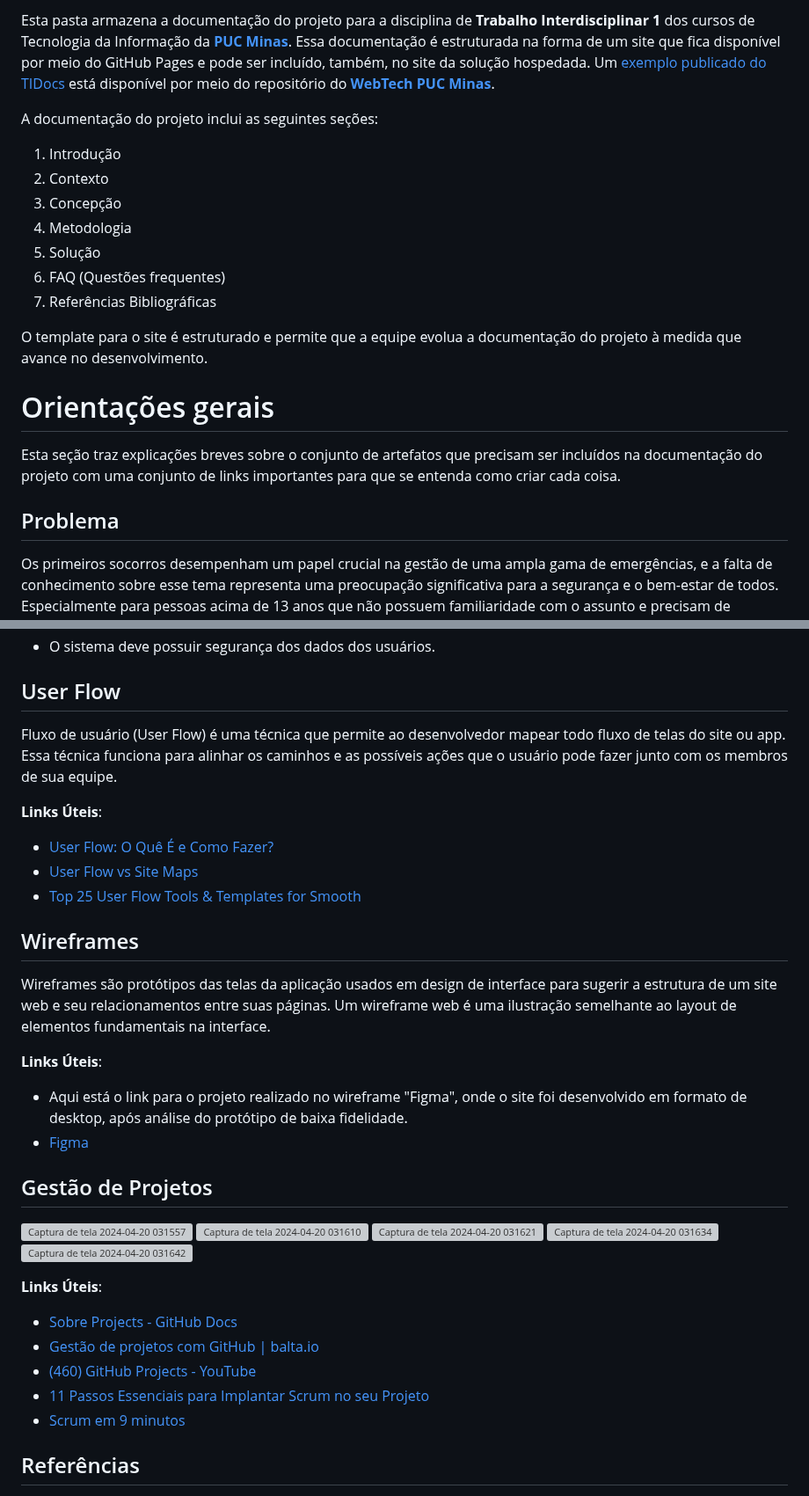
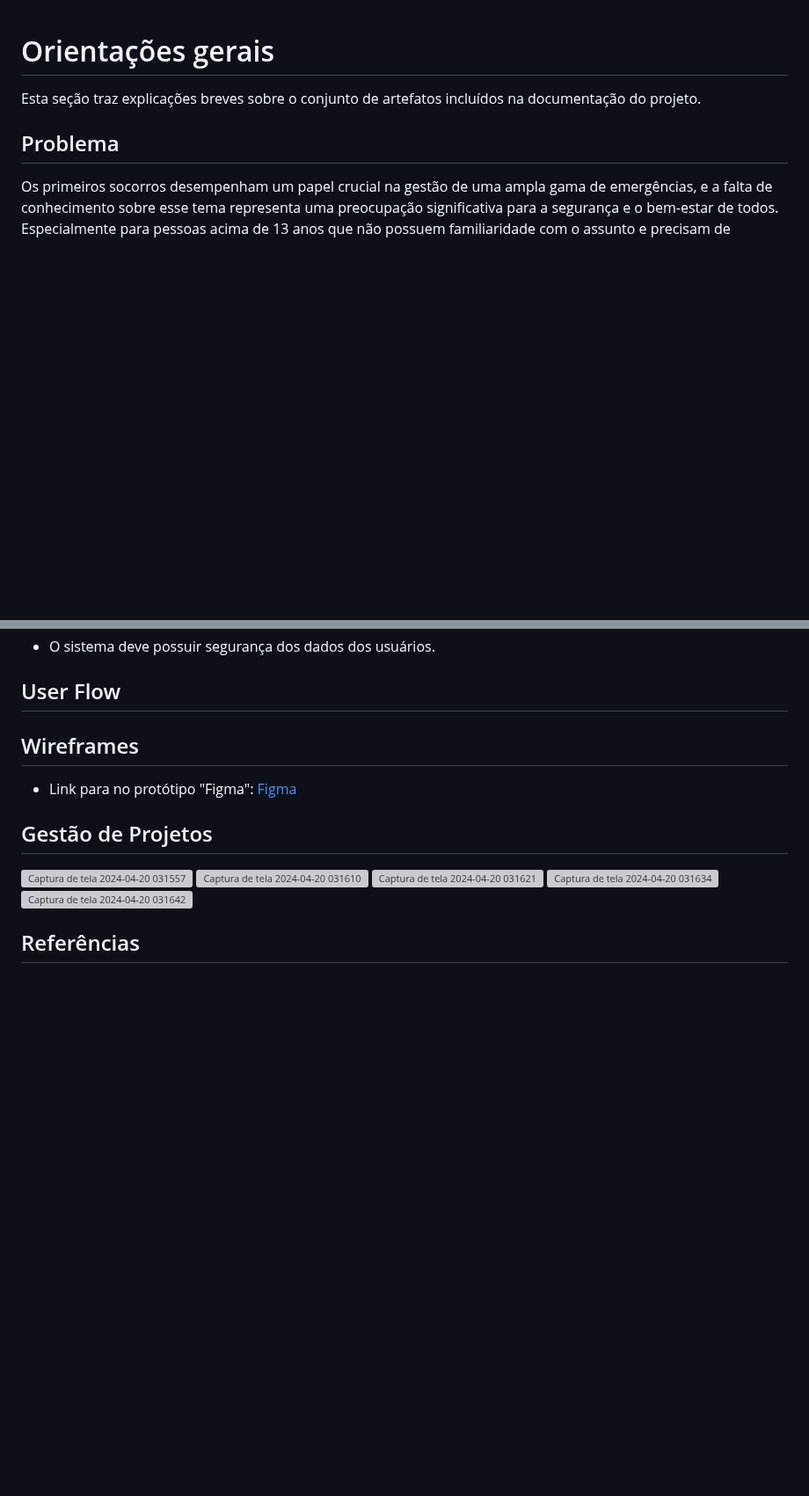
Before and after one commit to ICEI-PUC-Minas-PPLES-TI/plf-es-2024-1-ti1-0387200-primeira-ajuda-1, a Markdown page: docs/README.md, 2 parts joined by grey strips. Shown at 88% size. Drawn GitHub-style; blank space fills up the shorter version; grey boxes are pictures that could not be loaded.

Commit message:
Remove informações explicativas do template, melhora fluxo de leitura

```diff
--- a/docs/README.md
+++ b/docs/README.md
@@ -1,20 +1,6 @@
-Esta pasta armazena a documentação do projeto para a disciplina de **Trabalho Interdisciplinar 1** dos cursos de Tecnologia da Informação da **[PUC Minas](https://pucminas.br)**. Essa documentação é estruturada na forma de um site que fica disponível por meio do GitHub Pages e pode ser incluído, também, no site da solução hospedada. Um [exemplo publicado do TIDocs](https://webtech-puc-minas.github.io/ti1-template/) está disponível por meio do repositório do **[WebTech PUC Minas](https://github.com/webtech-pucminas)**.
-
-A documentação do projeto inclui as seguintes seções:
-
-1. Introdução
-2. Contexto
-3. Concepção
-4. Metodologia
-5. Solução
-6. FAQ (Questões frequentes)
-7. Referências Bibliográficas
-
-O template para o site é estruturado e permite que a equipe evolua a documentação do projeto à medida que avance no desenvolvimento.
-
 # Orientações gerais
 
-Esta seção traz explicações breves sobre o conjunto de artefatos que precisam ser incluídos na documentação do projeto com uma conjunto de links importantes para que se entenda como criar cada coisa.
+Esta seção traz explicações breves sobre o conjunto de artefatos incluídos na documentação do projeto.
 
 ## Problema
 
@@ -124,22 +110,12 @@ Requisitos Não Funcionais (RNF):
 
 ## User Flow
 
-Fluxo de usuário (User Flow) é uma técnica que permite ao desenvolvedor mapear todo fluxo de telas do site ou app. Essa técnica funciona para alinhar os caminhos e as possíveis ações que o usuário pode fazer junto com os membros de sua equipe.
 
-**Links Úteis**:
-
-- [User Flow: O Quê É e Como Fazer?](https://medium.com/7bits/fluxo-de-usu%C3%A1rio-user-flow-o-que-%C3%A9-como-fazer-79d965872534)
-- [User Flow vs Site Maps](http://designr.com.br/sitemap-e-user-flow-quais-as-diferencas-e-quando-usar-cada-um/)
-- [Top 25 User Flow Tools &amp; Templates for Smooth](https://www.mockplus.com/blog/post/user-flow-tools)
 
 ## Wireframes
 
-Wireframes são protótipos das telas da aplicação usados em design de interface para sugerir a estrutura de um site web e seu relacionamentos entre suas páginas. Um wireframe web é uma ilustração semelhante ao layout de elementos fundamentais na interface.
-
-**Links Úteis**:
-
-- Aqui está o link para o projeto realizado no wireframe "Figma", onde o site foi desenvolvido em formato de desktop, após análise do protótipo de baixa fidelidade.
-- [Figma](https://www.figma.com/proto/98bjco2iTtVQWATczqWRV5/PrimeiraAjuda.com?type=design&node-id=20-11&t=6kVjYAaPRMkqMo56-1&scaling=min-zoom&page-id=20%3A2&starting-point-node-id=20%3A11&mode=design)
+- Link para no protótipo "Figma":
+ [Figma](https://www.figma.com/proto/98bjco2iTtVQWATczqWRV5/PrimeiraAjuda.com?type=design&node-id=20-11&t=6kVjYAaPRMkqMo56-1&scaling=min-zoom&page-id=20%3A2&starting-point-node-id=20%3A11&mode=design)
 
 
 ## Gestão de Projetos
@@ -151,14 +127,6 @@ Wireframes são protótipos das telas da aplicação usados em design de interfa
 ![Captura de tela 2024-04-20 031642](https://github.com/ICEI-PUC-Minas-PPLES-TI/plf-es-2024-1-ti1-0387200-primeira-ajuda-1/assets/102271147/404feb76-a5e4-4b30-a07a-3aa5aeb95d23)
 
 
-**Links Úteis**:
-
-- [Sobre Projects - GitHub Docs](https://docs.github.com/pt/issues/planning-and-tracking-with-projects/learning-about-projects/about-projects)
-- [Gestão de projetos com GitHub | balta.io](https://balta.io/blog/gestao-de-projetos-com-github)
-- [(460) GitHub Projects - YouTube](https://www.youtube.com/playlist?list=PLiO7XHcmTsldZR93nkTFmmWbCEVF_8F5H)
-- [11 Passos Essenciais para Implantar Scrum no seu Projeto](https://mindmaster.com.br/scrum-11-passos/)
-- [Scrum em 9 minutos](https://www.youtube.com/watch?v=XfvQWnRgxG0)
-
 ## Referências
 
 - FIORUC, B. E.; MOLINA, A. C.; VITTI JUNIOR, W.; LIMA, S. A. M. Educação em saúde: abordando primeiros socorros em escolas públicas no interior de São Paulo. Revista Eletrônica de Enfermagem, Goiânia, Goiás, Brasil, v. 10, n. 3, 2017. DOI: 10.5216/ree.v10.46619. Disponível em: https://revistas.ufg.br/fen/article/view/46619. Acesso em: 17 abr. 2024.
```
